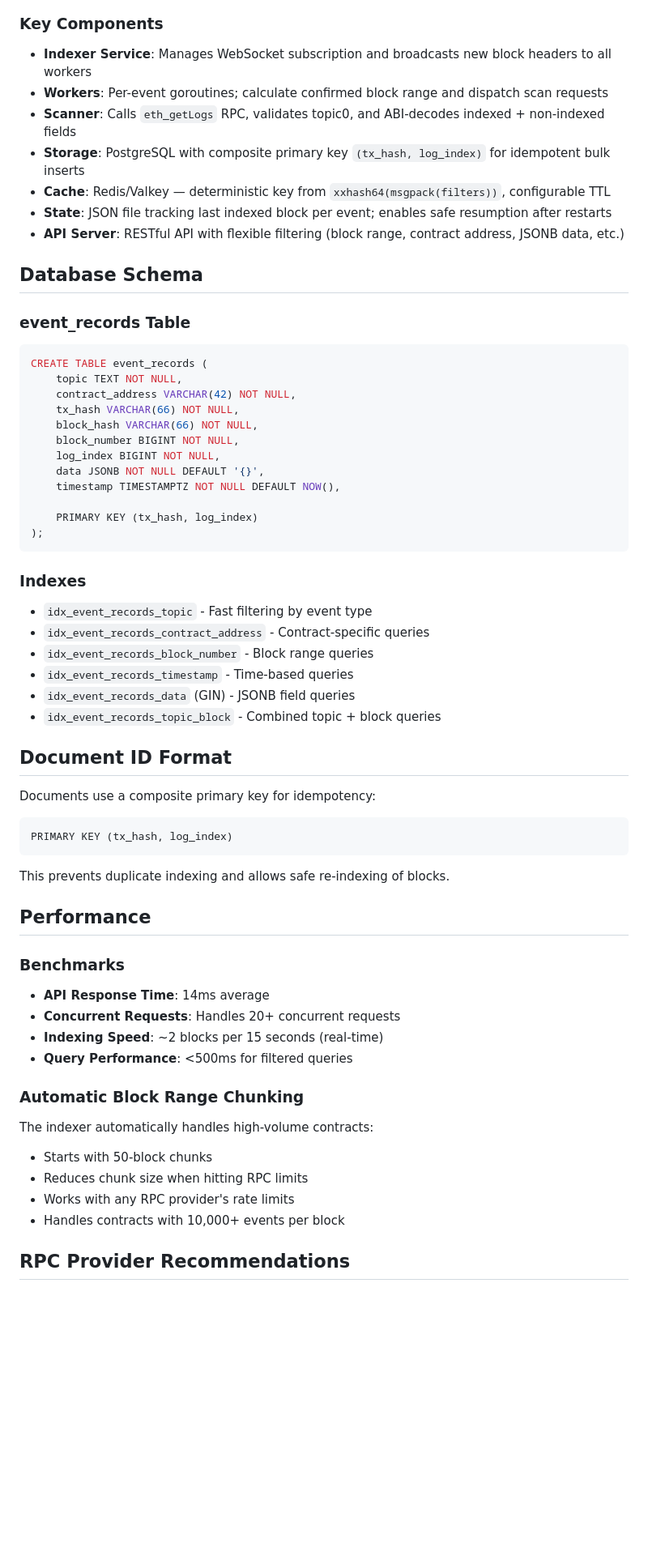
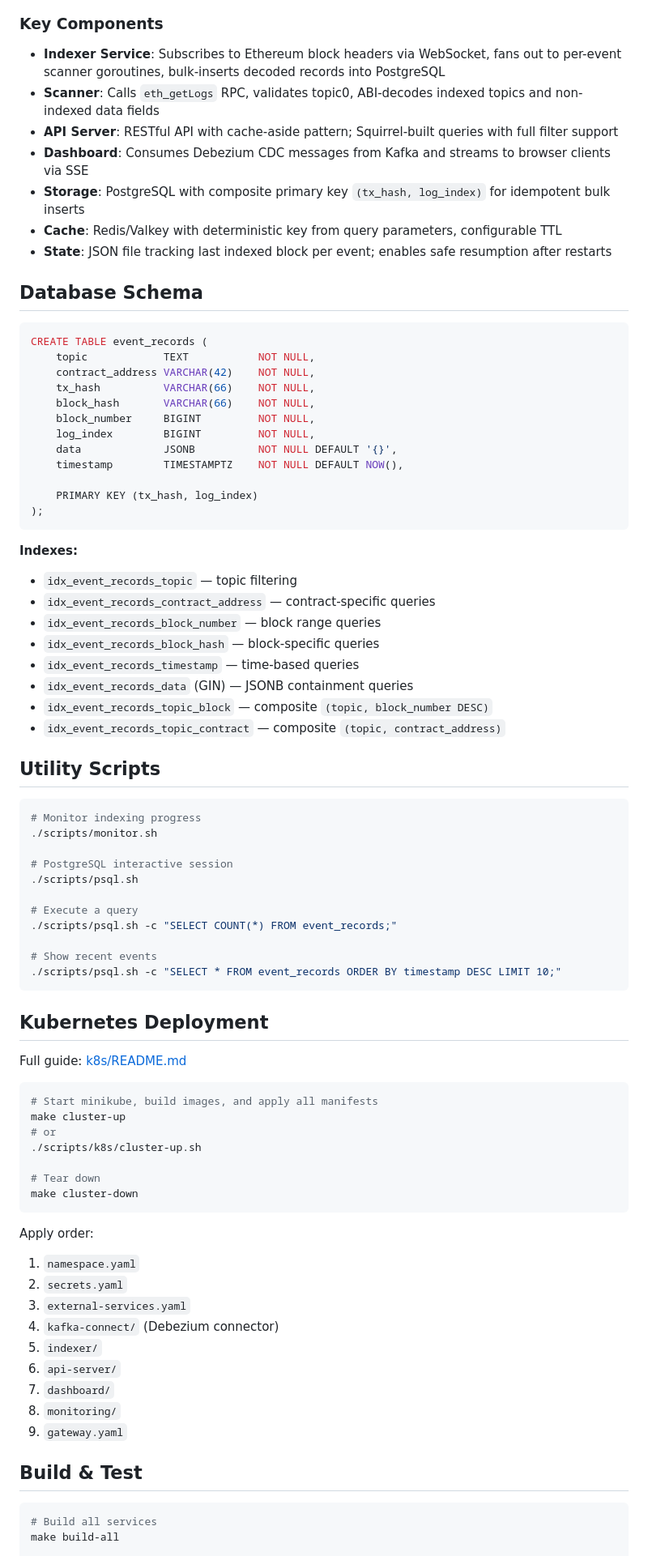
Before and after one commit to HoseokWon99/eth-indexer, a Markdown page: README.md, the part around one of its changes. Shown at 81% size. GitHub-like rendering; blank space fills up the shorter version.

Commit message:
Update Documentation

````diff
--- a/README.md
+++ b/README.md
@@ -406,67 +295,84 @@ flowchart LR
 ### Key Components
 
-- **Indexer Service**: Manages WebSocket subscription and broadcasts new block headers to all workers
-- **Workers**: Per-event goroutines; calculate confirmed block range and dispatch scan requests
-- **Scanner**: Calls `eth_getLogs` RPC, validates topic0, and ABI-decodes indexed + non-indexed fields
+- **Indexer Service**: Subscribes to Ethereum block headers via WebSocket, fans out to per-event scanner goroutines, bulk-inserts decoded records into PostgreSQL
+- **Scanner**: Calls `eth_getLogs` RPC, validates topic0, ABI-decodes indexed topics and non-indexed data fields
+- **API Server**: RESTful API with cache-aside pattern; Squirrel-built queries with full filter support
+- **Dashboard**: Consumes Debezium CDC messages from Kafka and streams to browser clients via SSE
 - **Storage**: PostgreSQL with composite primary key `(tx_hash, log_index)` for idempotent bulk inserts
-- **Cache**: Redis/Valkey — deterministic key from `xxhash64(msgpack(filters))`, configurable TTL
+- **Cache**: Redis/Valkey with deterministic key from query parameters, configurable TTL
 - **State**: JSON file tracking last indexed block per event; enables safe resumption after restarts
-- **API Server**: RESTful API with flexible filtering (block range, contract address, JSONB data, etc.)
 
 ## Database Schema
 
-### event_records Table
-
 ```sql
 CREATE TABLE event_records (
-    topic TEXT NOT NULL,
-    contract_address VARCHAR(42) NOT NULL,
-    tx_hash VARCHAR(66) NOT NULL,
-    block_hash VARCHAR(66) NOT NULL,
-    block_number BIGINT NOT NULL,
-    log_index BIGINT NOT NULL,
-    data JSONB NOT NULL DEFAULT '{}',
-    timestamp TIMESTAMPTZ NOT NULL DEFAULT NOW(),
+    topic            TEXT           NOT NULL,
+    contract_address VARCHAR(42)    NOT NULL,
+    tx_hash          VARCHAR(66)    NOT NULL,
+    block_hash       VARCHAR(66)    NOT NULL,
+    block_number     BIGINT         NOT NULL,
+    log_index        BIGINT         NOT NULL,
+    data             JSONB          NOT NULL DEFAULT '{}',
+    timestamp        TIMESTAMPTZ    NOT NULL DEFAULT NOW(),
 
     PRIMARY KEY (tx_hash, log_index)
 );
 ```
 
-### Indexes
+**Indexes:**
+- `idx_event_records_topic` — topic filtering
+- `idx_event_records_contract_address` — contract-specific queries
+- `idx_event_records_block_number` — block range queries
+- `idx_event_records_block_hash` — block-specific queries
+- `idx_event_records_timestamp` — time-based queries
+- `idx_event_records_data` (GIN) — JSONB containment queries
+- `idx_event_records_topic_block` — composite `(topic, block_number DESC)`
+- `idx_event_records_topic_contract` — composite `(topic, contract_address)`
 
-- `idx_event_records_topic` - Fast filtering by event type
-- `idx_event_records_contract_address` - Contract-specific queries
-- `idx_event_records_block_number` - Block range queries
-- `idx_event_records_timestamp` - Time-based queries
-- `idx_event_records_data` (GIN) - JSONB field queries
-- `idx_event_records_topic_block` - Combined topic + block queries
+## Utility Scripts
 
-## Document ID Format
+```bash
+# Monitor indexing progress
+./scripts/monitor.sh
 
-Documents use a composite primary key for idempotency:
+# PostgreSQL interactive session
+./scripts/psql.sh
 
-```
-PRIMARY KEY (tx_hash, log_index)
+# Execute a query
+./scripts/psql.sh -c "SELECT COUNT(*) FROM event_records;"
+
+# Show recent events
+./scripts/psql.sh -c "SELECT * FROM event_records ORDER BY timestamp DESC LIMIT 10;"
 ```
 
-This prevents duplicate indexing and allows safe re-indexing of blocks.
+## Kubernetes Deployment
 
-## Performance
+Full guide: [k8s/README.md](k8s/README.md)
 
-### Benchmarks
+```bash
+# Start minikube, build images, and apply all manifests
+make cluster-up
+# or
+./scripts/k8s/cluster-up.sh
 
-- **API Response Time**: 14ms average
-- **Concurrent Requests**: Handles 20+ concurrent requests
-- **Indexing Speed**: ~2 blocks per 15 seconds (real-time)
-- **Query Performance**: <500ms for filtered queries
+# Tear down
+make cluster-down
+```
 
-### Automatic Block Range Chunking
+Apply order:
+1. `namespace.yaml`
+2. `secrets.yaml`
+3. `external-services.yaml`
+4. `kafka-connect/` (Debezium connector)
+5. `indexer/`
+6. `api-server/`
+7. `dashboard/`
+8. `monitoring/`
+9. `gateway.yaml`
 
-The indexer automatically handles high-volume contracts:
-- Starts with 50-block chunks
-- Reduces chunk size when hitting RPC limits
-- Works with any RPC provider's rate limits
-- Handles contracts with 10,000+ events per block
+## Build & Test
 
-## RPC Provider Recommendations
+```bash
+# Build all services
+make build-all
 
````
Also changed, not shown: other parts of README.md (+201 -406 lines).
